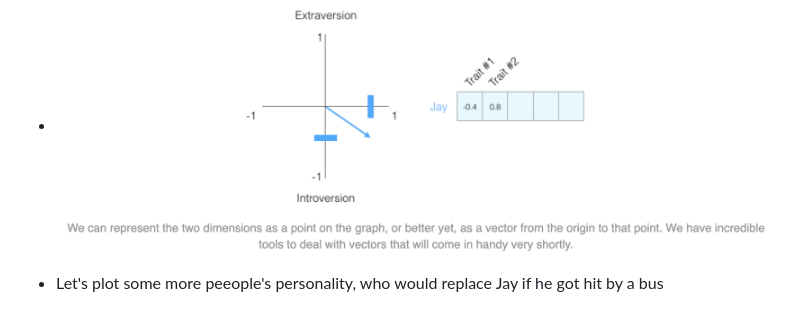
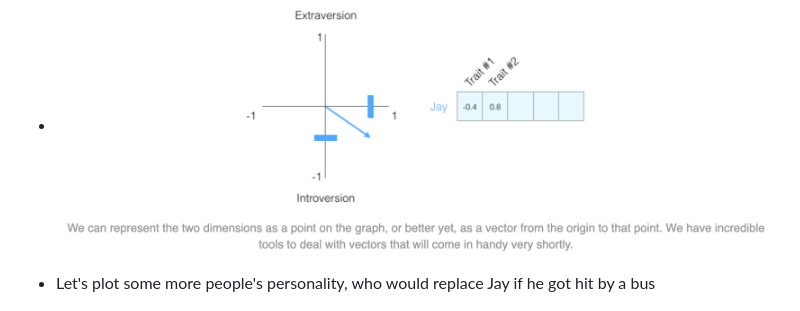
Before and after one commit to adit-bala/EdSpire, a Markdown page: docs/lesson3.md, the part around the change. GitHub-like rendering.

```diff
--- a/docs/lesson3.md
+++ b/docs/lesson3.md
@@ -69,7 +69,7 @@ _footer: source: https://jalammar.github.io/illustrated-word2vec/
 
 * ![width:600px](../img/embedding2.png)
 
-* Let's plot some more peeople's personality, who would replace Jay if he got hit by a bus
+* Let's plot some more people's personality, who would replace Jay if he got hit by a bus
 
 * ![width:600px](../img/embedding3.png)
 
```
